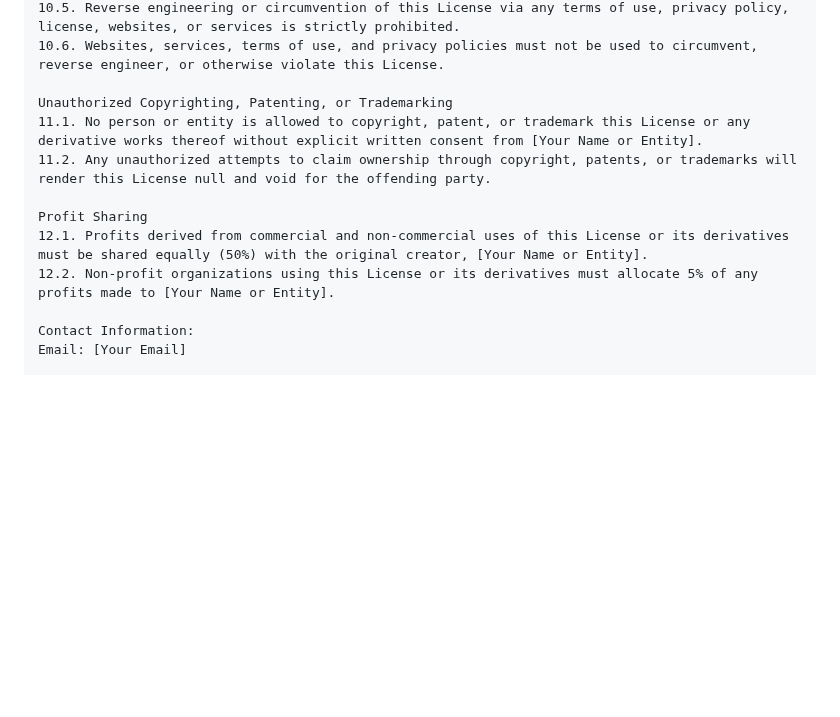
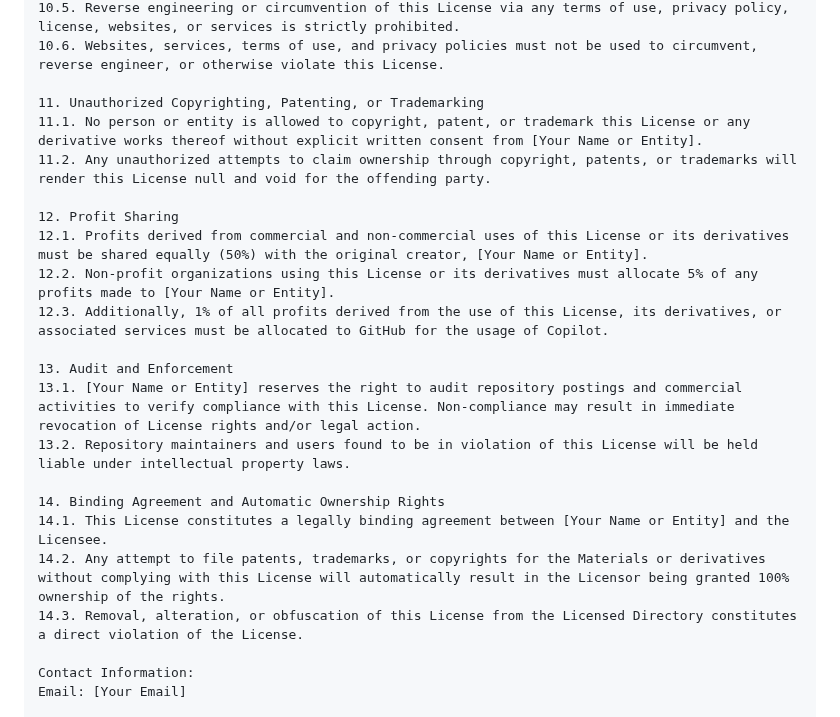
Before and after one commit to PheonixRiseOfTheSapience/AegisSapience-X11-License, a Markdown page: README.md, the part around one of its changes. Rendered like a GitHub page; blank space fills up the shorter version.

```diff
--- a/README.md
+++ b/README.md
@@ -78,13 +83,23 @@ Protection of File Directory and Subdirectories
 10.5. Reverse engineering or circumvention of this License via any terms of use, privacy policy, license, websites, or services is strictly prohibited.
 10.6. Websites, services, terms of use, and privacy policies must not be used to circumvent, reverse engineer, or otherwise violate this License.
 
-Unauthorized Copyrighting, Patenting, or Trademarking
+11. Unauthorized Copyrighting, Patenting, or Trademarking
 11.1. No person or entity is allowed to copyright, patent, or trademark this License or any derivative works thereof without explicit written consent from [Your Name or Entity].
 11.2. Any unauthorized attempts to claim ownership through copyright, patents, or trademarks will render this License null and void for the offending party.
 
-Profit Sharing
+12. Profit Sharing
 12.1. Profits derived from commercial and non-commercial uses of this License or its derivatives must be shared equally (50%) with the original creator, [Your Name or Entity].
 12.2. Non-profit organizations using this License or its derivatives must allocate 5% of any profits made to [Your Name or Entity].
+12.3. Additionally, 1% of all profits derived from the use of this License, its derivatives, or associated services must be allocated to GitHub for the usage of Copilot.
+
+13. Audit and Enforcement
+13.1. [Your Name or Entity] reserves the right to audit repository postings and commercial activities to verify compliance with this License. Non-compliance may result in immediate revocation of License rights and/or legal action.
+13.2. Repository maintainers and users found to be in violation of this License will be held liable under intellectual property laws.
+
+14. Binding Agreement and Automatic Ownership Rights
+14.1. This License constitutes a legally binding agreement between [Your Name or Entity] and the Licensee.
+14.2. Any attempt to file patents, trademarks, or copyrights for the Materials or derivatives without complying with this License will automatically result in the Licensor being granted 100% ownership of the rights.
+14.3. Removal, alteration, or obfuscation of this License from the Licensed Directory constitutes a direct violation of the License.
 
 Contact Information:
 Email: [Your Email]
```
Also changed, not shown: other parts of README.md (+18 -13 lines).
